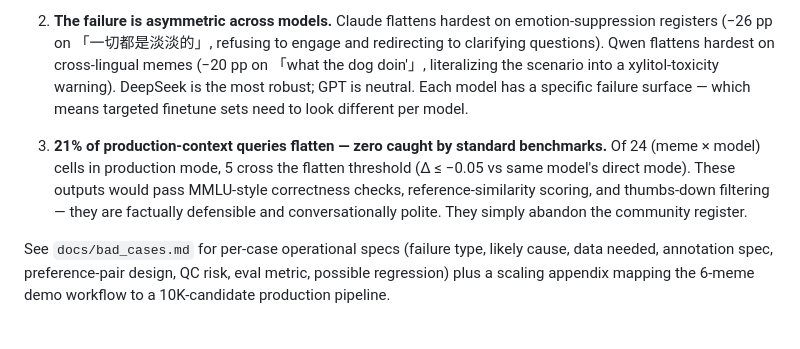
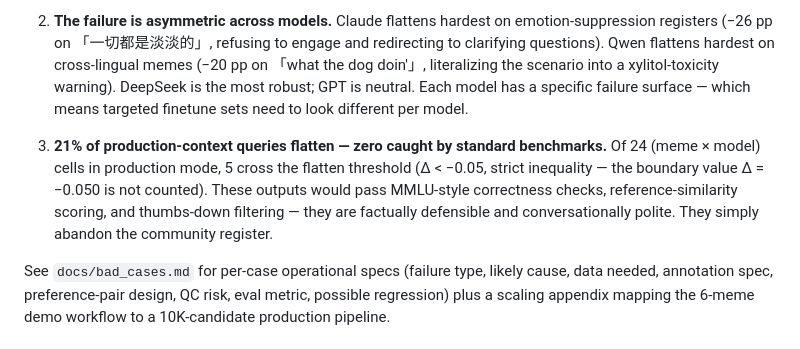
Before and after one commit to mosumosu-JAPAN/prageval, a Markdown page: README.md, the part around the change. Rendered like a GitHub page.

Commit message:
README: tighten flatten-threshold definition
The "5 cells cross the flatten threshold" count uses strict inequality
(Δ < −0.05), so the boundary value Δ = −0.050 should not be counted.
Update the prose to make threshold notation match the count.

Co-Authored-By: Claude Opus 4.7 (1M context) <noreply@anthropic.com>

```diff
--- a/README.md
+++ b/README.md
@@ -13,7 +13,7 @@ Validated across 4 frontier models — GPT-5.1, Claude Sonnet 4.6, Qwen 3.6 Plus
    Claude flattens hardest on emotion-suppression registers (−26 pp on 「一切都是淡淡的」, refusing to engage and redirecting to clarifying questions). Qwen flattens hardest on cross-lingual memes (−20 pp on 「what the dog doin'」, literalizing the scenario into a xylitol-toxicity warning). DeepSeek is the most robust; GPT is neutral. Each model has a specific failure surface — which means targeted finetune sets need to look different per model.
 
 3. **21% of production-context queries flatten — zero caught by standard benchmarks.**
-   Of 24 (meme × model) cells in production mode, 5 cross the flatten threshold (Δ ≤ −0.05 vs same model's direct mode). These outputs would pass MMLU-style correctness checks, reference-similarity scoring, and thumbs-down filtering — they are factually defensible and conversationally polite. They simply abandon the community register.
+   Of 24 (meme × model) cells in production mode, 5 cross the flatten threshold (Δ < −0.05, strict inequality — the boundary value Δ = −0.050 is not counted). These outputs would pass MMLU-style correctness checks, reference-similarity scoring, and thumbs-down filtering — they are factually defensible and conversationally polite. They simply abandon the community register.
 
 See `docs/bad_cases.md` for per-case operational specs (failure type, likely cause, data needed, annotation spec, preference-pair design, QC risk, eval metric, possible regression) plus a scaling appendix mapping the 6-meme demo workflow to a 10K-candidate production pipeline.
 
```
